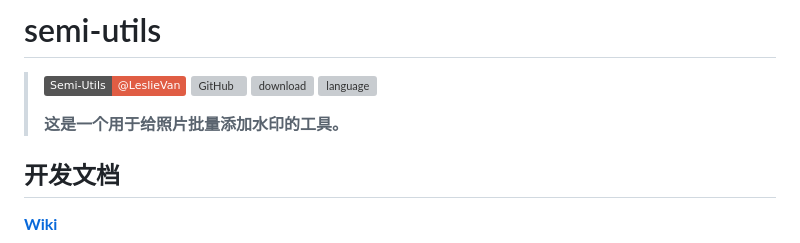
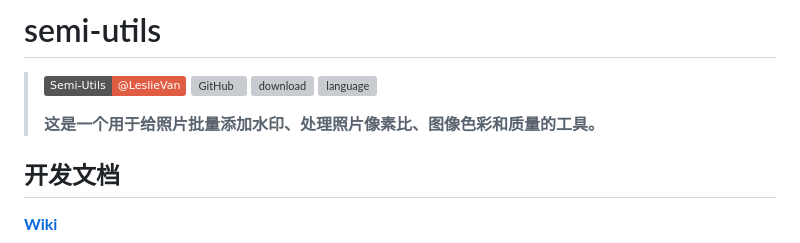
Before and after one commit to leslievan/semi-utils, a Markdown page: README.md, the part around the change. Drawn GitHub-style; badges without logos; grey boxes are pictures that could not be loaded.

```diff
--- a/README.md
+++ b/README.md
@@ -5,7 +5,7 @@
 > [![download](https://img.shields.io/github/v/release/leslievan/semi-utils)](https://github.com/leslievan/semi-utils/releases)
 > ![language](https://img.shields.io/github/languages/top/leslievan/semi-utils?color=orange)
 >
-> **这是一个用于给照片批量添加水印的工具。**
+> **这是一个用于给照片批量添加水印、处理照片像素比、图像色彩和质量的工具。**
 
 ## 开发文档
 
```
